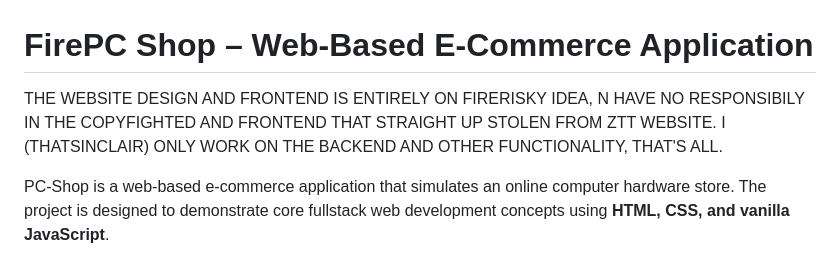
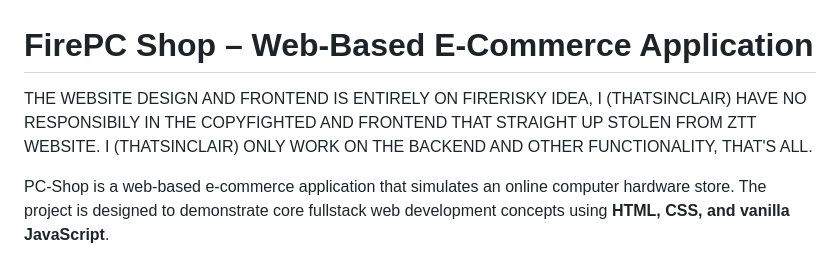
Before and after one commit to NguyenTanHung779/PC-Shop, a Markdown page: README.md, the part around the change. GitHub-like rendering.

```diff
--- a/README.md
+++ b/README.md
@@ -1,6 +1,6 @@
 # FirePC Shop – Web-Based E-Commerce Application
 
-THE WEBSITE DESIGN AND FRONTEND IS ENTIRELY ON FIRERISKY IDEA, N HAVE NO RESPONSIBILY IN THE COPYFIGHTED AND FRONTEND THAT STRAIGHT UP STOLEN FROM ZTT WEBSITE.
+THE WEBSITE DESIGN AND FRONTEND IS ENTIRELY ON FIRERISKY IDEA, I (THATSINCLAIR) HAVE NO RESPONSIBILY IN THE COPYFIGHTED AND FRONTEND THAT STRAIGHT UP STOLEN FROM ZTT WEBSITE.
 I (THATSINCLAIR) ONLY WORK ON THE BACKEND AND OTHER FUNCTIONALITY, THAT'S ALL.
 
 PC-Shop is a web-based e-commerce application that simulates an online computer hardware store. The project is designed to demonstrate core fullstack web development concepts using **HTML, CSS, and vanilla JavaScript**.
```
